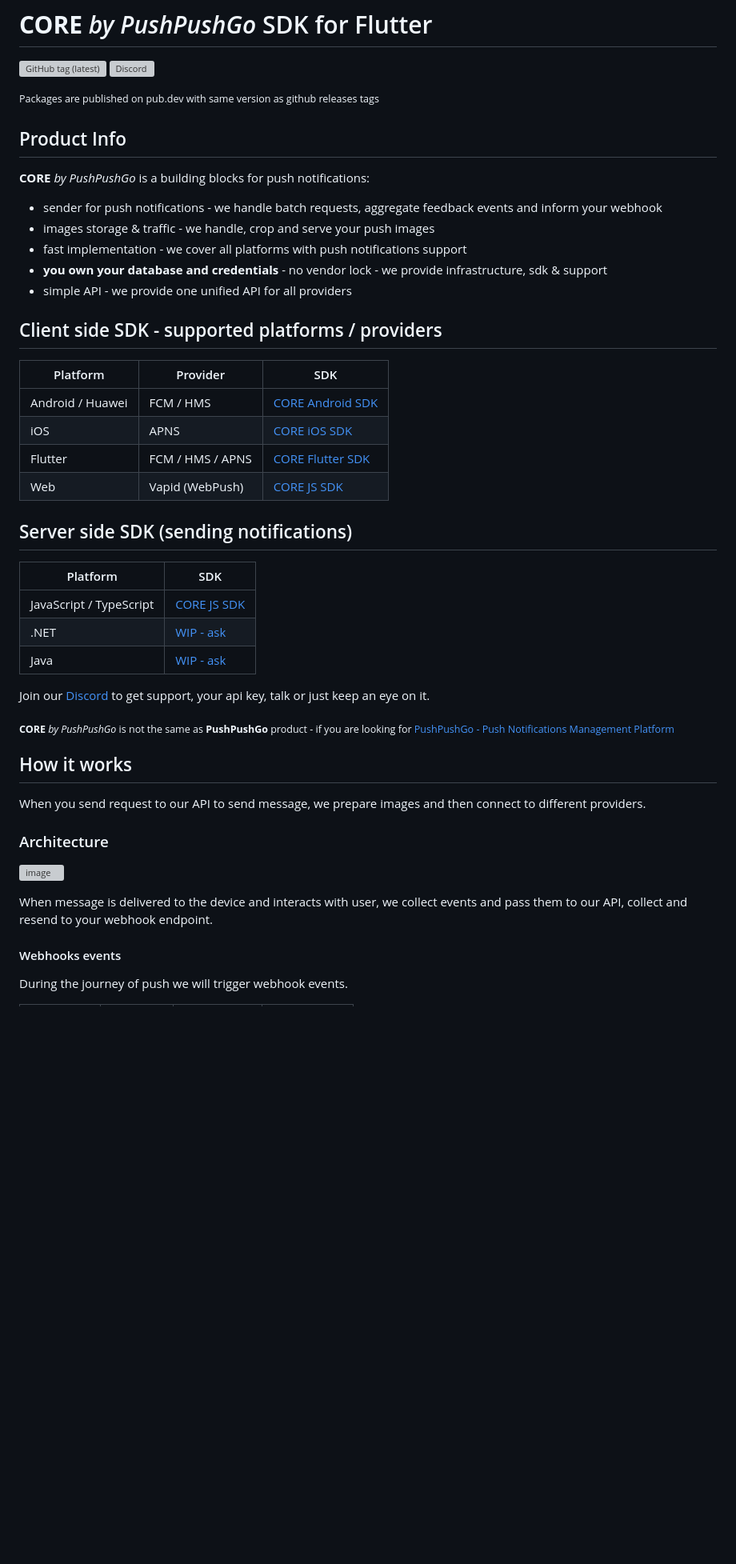
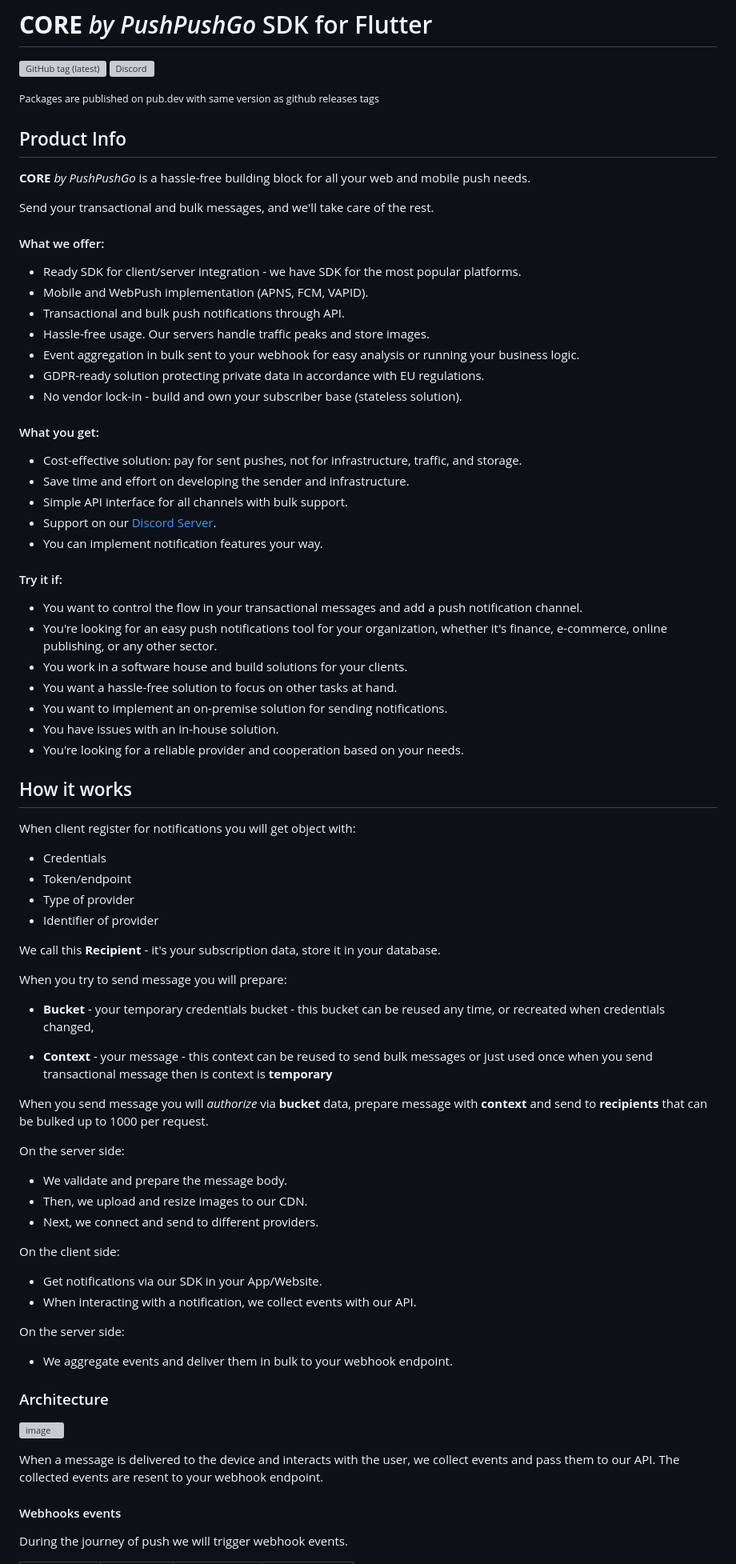
Before and after one commit to ppgco/ppg-core-flutter-sdk, a Markdown page: README.md, the part around one of its changes. Shown at 80% size. Drawn GitHub-style; blank space fills up the shorter version; grey boxes are pictures that could not be loaded.

Commit message:
chore(readme): add marketing info

```diff
--- a/README.md
+++ b/README.md
@@ -4,45 +4,72 @@
 <!-- ![GitHub Workflow Status (main)](https://img.shields.io/github/actions/workflow/status/ppgco/ppg-core-ios-sdk/publish.yml?branch=main&style=flat-square) -->
 
 <small>Packages are published on pub.dev with same version as github releases tags</small>
-
 ## Product Info
 
-**CORE** _by PushPushGo_ is a building blocks for push notifications:
- - sender for push notifications - we handle batch requests, aggregate feedback events and inform your webhook
- - images storage & traffic - we handle, crop and serve your push images
- - fast implementation - we cover all platforms with push notifications support
- - **you own your database and credentials** - no vendor lock - we provide infrastructure, sdk & support
- - simple API - we provide one unified API for all providers
+**CORE** _by PushPushGo_ is a hassle-free building block for all your web and mobile push needs.
 
-## Client side SDK - supported platforms / providers
+Send your transactional and bulk messages, and we'll take care of the rest.
 
-| Platform | Provider | SDK        |
-|----------|----------|------------|
-| Android / Huawei  | FCM / HMS      | [CORE Android SDK](https://github.com/ppgco/ppg-core-android-sdk) |
-| iOS | APNS      | [CORE iOS SDK](https://github.com/ppgco/ppg-core-ios-sdk) |
-| Flutter | FCM / HMS / APNS      | [CORE Flutter SDK](https://github.com/ppgco/ppg-core-flutter-sdk) |
-| Web | Vapid (WebPush)     | [CORE JS SDK](https://github.com/ppgco/ppg-core-js-sdk) |
+#### What we offer:
+ - Ready SDK for client/server integration - we have SDK for the most popular platforms.
+ - Mobile and WebPush implementation (APNS, FCM, VAPID).
+ - Transactional and bulk push notifications through API.
+ - Hassle-free usage. Our servers handle traffic peaks and store images.
+ - Event aggregation in bulk sent to your webhook for easy analysis or running your business logic.
+ - GDPR-ready solution protecting private data in accordance with EU regulations.
+ - No vendor lock-in - build and own your subscriber base (stateless solution).
 
-## Server side SDK (sending notifications)
-| Platform | SDK      |
-|----------|----------|
-| JavaScript / TypeScript  | [CORE JS SDK](https://github.com/ppgco/ppg-core-js-sdk) |
-| .NET  | [WIP - ask](https://discord.gg/NVpUWvreZa) |
-| Java  | [WIP - ask](https://discord.gg/NVpUWvreZa) |
+#### What you get:
+ - Cost-effective solution: pay for sent pushes, not for infrastructure, traffic, and storage.
+ - Save time and effort on developing the sender and infrastructure.
+ - Simple API interface for all channels with bulk support.
+ - Support on our [Discord Server](https://discord.gg/NVpUWvreZa).
+ - You can implement notification features your way.
 
-Join our [Discord](https://discord.gg/NVpUWvreZa) to get support, your api key, talk or just keep an eye on it.
-
-<sub>**CORE** _by PushPushGo_ is not the same as **PushPushGo** product - if you are looking for [PushPushGo - Push Notifications Management Platform](https://pushpushgo.com)</sub>
+#### Try it if:
+ - You want to control the flow in your transactional messages and add a push notification channel.
+ - You're looking for an easy push notifications tool for your organization, whether it's finance, e-commerce, online publishing, or any other sector.
+ - You work in a software house and build solutions for your clients.
+ - You want a hassle-free solution to focus on other tasks at hand.
+ - You want to implement an on-premise solution for sending notifications.
+ - You have issues with an in-house solution.
+ - You're looking for a reliable provider and cooperation based on your needs.
 
 ## How it works
 
-When you send request to our API to send message, we prepare images and then connect to different providers.
+When client register for notifications you will get object with:
+ - Credentials
+ - Token/endpoint
+ - Type of provider
+ - Identifier of provider
+
+We call this **Recipient** - it's your subscription data, store it in your database.
+
+When you try to send message you will prepare:
+
+ - **Bucket** - your temporary credentials bucket - this bucket can be reused any time, or recreated when credentials changed,
+
+ - **Context** - your message - this context can be reused to send bulk messages or just used once when you send transactional message then is context is **temporary**
+
+When you send message you will _authorize_ via **bucket** data, prepare message with **context** and send to **recipients** that can be bulked up to 1000 per request.
+
+On the server side:
+ - We validate and prepare the message body.
+ - Then, we upload and resize images to our CDN.
+ - Next, we connect and send to different providers.
+
+On the client side:
+ - Get notifications via our SDK in your App/Website.
+ - When interacting with a notification, we collect events with our API.
+
+On the server side:
+ - We aggregate events and deliver them in bulk to your webhook endpoint.
 
 ### Architecture
 
 ![image](https://i.ibb.co/tst39rS/architecture.png "Architecture")
 
-When message is delivered to the device and interacts with user, we collect events and pass them to our API, collect and resend to your webhook endpoint.
+When a message is delivered to the device and interacts with the user, we collect events and pass them to our API. The collected events are resent to your webhook endpoint.
 
 #### Webhooks events
 During the journey of push we will trigger webhook events.
```
Also changed, not shown: other parts of README.md (+29 -3 lines).
